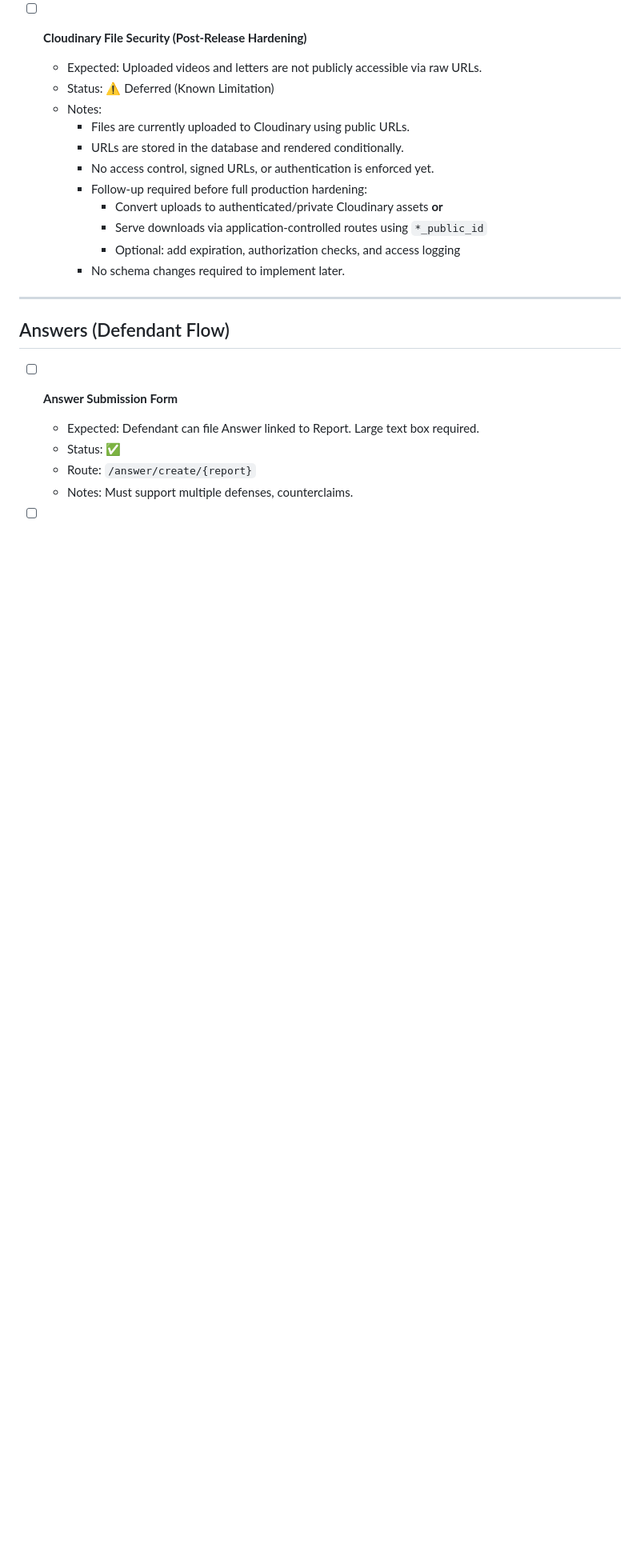
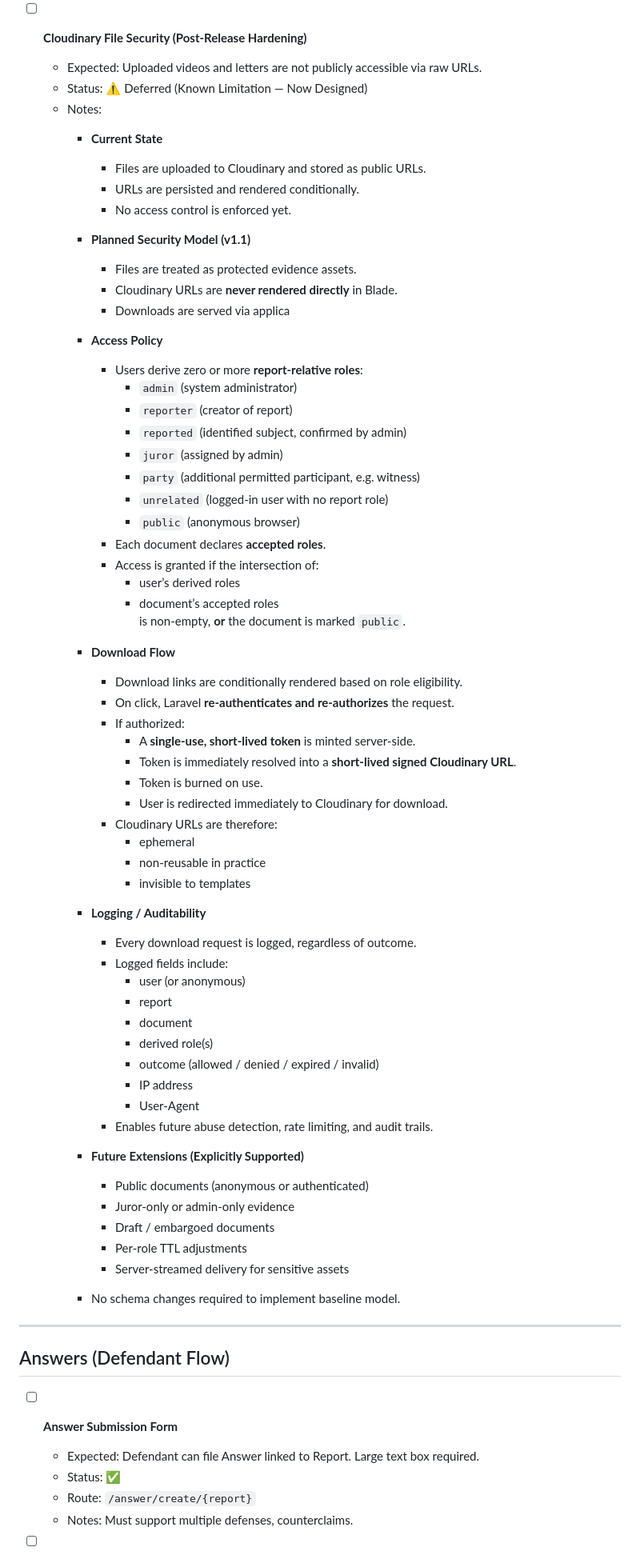
Before and after one commit to hack-entertainer/graperepo, a Markdown page: QA_Checklist.md, the part around the change printed below. Shown: that part at 80% size. Rendered like a GitHub page; blank space fills up the shorter version.

Commit message:
updated QA checklist

```diff
--- a/QA_Checklist.md
+++ b/QA_Checklist.md
@@ -47,16 +47,64 @@
 
 - [ ] **Cloudinary File Security (Post-Release Hardening)**
   - Expected: Uploaded videos and letters are not publicly accessible via raw URLs.
-  - Status: ⚠️ Deferred (Known Limitation)
+  - Status: ⚠️ Deferred (Known Limitation — Now Designed)
   - Notes:
-    - Files are currently uploaded to Cloudinary using public URLs.
-    - URLs are stored in the database and rendered conditionally.
-    - No access control, signed URLs, or authentication is enforced yet.
-    - Follow-up required before full production hardening:
-      - Convert uploads to authenticated/private Cloudinary assets **or**
-      - Serve downloads via application-controlled routes using `*_public_id`
-      - Optional: add expiration, authorization checks, and access logging
-    - No schema changes required to implement later.
+    - **Current State**
+      - Files are uploaded to Cloudinary and stored as public URLs.
+      - URLs are persisted and rendered conditionally.
+      - No access control is enforced yet.
+
+    - **Planned Security Model (v1.1)**
+      - Files are treated as protected evidence assets.
+      - Cloudinary URLs are **never rendered directly** in Blade.
+      - Downloads are served via applica
+    - **Access Policy**
+      - Users derive zero or more **report-relative roles**:
+        - `admin` (system administrator)
+        - `reporter` (creator of report)
+        - `reported` (identified subject, confirmed by admin)
+        - `juror` (assigned by admin)
+        - `party` (additional permitted participant, e.g. witness)
+        - `unrelated` (logged-in user with no report role)
+        - `public` (anonymous browser)
+      - Each document declares **accepted roles**.
+      - Access is granted if the intersection of:
+        - user’s derived roles
+        - document’s accepted roles
+        is non-empty, **or** the document is marked `public`.
+
+    - **Download Flow**
+      - Download links are conditionally rendered based on role eligibility.
+      - On click, Laravel **re-authenticates and re-authorizes** the request.
+      - If authorized:
+        - A **single-use, short-lived token** is minted server-side.
+        - Token is immediately resolved into a **short-lived signed Cloudinary URL**.
+        - Token is burned on use.
+        - User is redirected immediately to Cloudinary for download.
+      - Cloudinary URLs are therefore:
+        - ephemeral
+        - non-reusable in practice
+        - invisible to templates
+
+    - **Logging / Auditability**
+      - Every download request is logged, regardless of outcome.
+      - Logged fields include:
+        - user (or anonymous)
+        - report
+        - document
+        - derived role(s)
+        - outcome (allowed / denied / expired / invalid)
+        - IP address
+        - User-Agent
+      - Enables future abuse detection, rate limiting, and audit trails.
+
+    - **Future Extensions (Explicitly Supported)**
+      - Public documents (anonymous or authenticated)
+      - Juror-only or admin-only evidence
+      - Draft / embargoed documents
+      - Per-role TTL adjustments
+      - Server-streamed delivery for sensitive assets
+    - No schema changes required to implement baseline model.
 ---
 
 ## Answers (Defendant Flow)
```
Also changed, not shown: other parts of QA_Checklist.md (+41 -3 lines).
